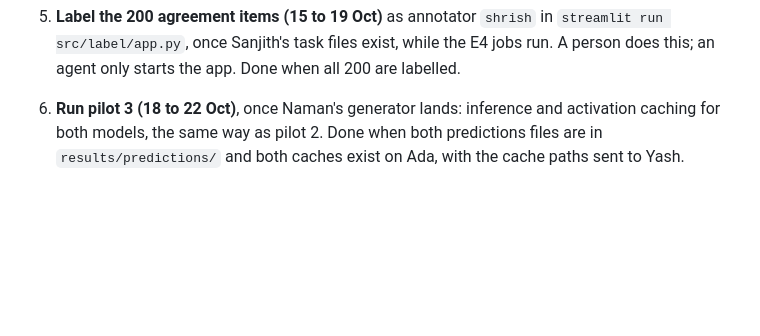
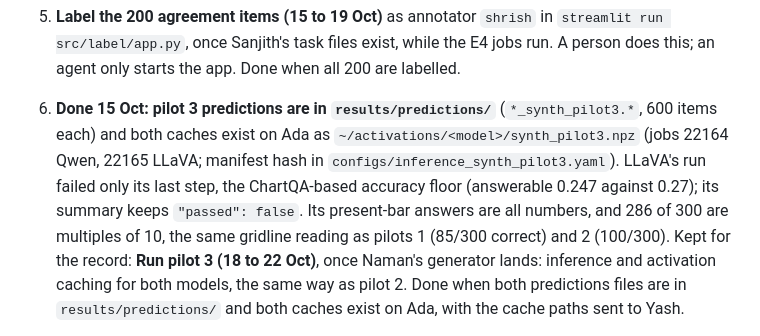
Before and after one commit to the-neemon/type-aware-vlm-failures, a Markdown page: docs/final-plan.md, the part around the change. GitHub-like rendering; blank space fills up the shorter version.

Commit message:
Plan: Shrish task 6 done

```diff
--- a/docs/final-plan.md
+++ b/docs/final-plan.md
@@ -63,7 +63,15 @@ upload something; currently we do not.
    `streamlit run src/label/app.py`, once Sanjith's task files exist, while the
    E4 jobs run. A person does this; an agent only starts the app. Done when all
    200 are labelled.
-6. **Run pilot 3 (18 to 22 Oct)**, once Naman's generator lands: inference and
+6. **Done 15 Oct: pilot 3 predictions are in `results/predictions/`**
+   (`*_synth_pilot3.*`, 600 items each) and both caches exist on Ada as
+   `~/activations/<model>/synth_pilot3.npz` (jobs 22164 Qwen, 22165 LLaVA;
+   manifest hash in `configs/inference_synth_pilot3.yaml`). LLaVA's run failed
+   only its last step, the ChartQA-based accuracy floor (answerable 0.247
+   against 0.27); its summary keeps `"passed": false`. Its present-bar answers
+   are all numbers, and 286 of 300 are multiples of 10, the same gridline
+   reading as pilots 1 (85/300 correct) and 2 (100/300). Kept for the record:
+   **Run pilot 3 (18 to 22 Oct)**, once Naman's generator lands: inference and
    activation caching for both models, the same way as pilot 2. Done when both
    predictions files are in `results/predictions/` and both caches exist on
    Ada, with the cache paths sent to Yash.
```
